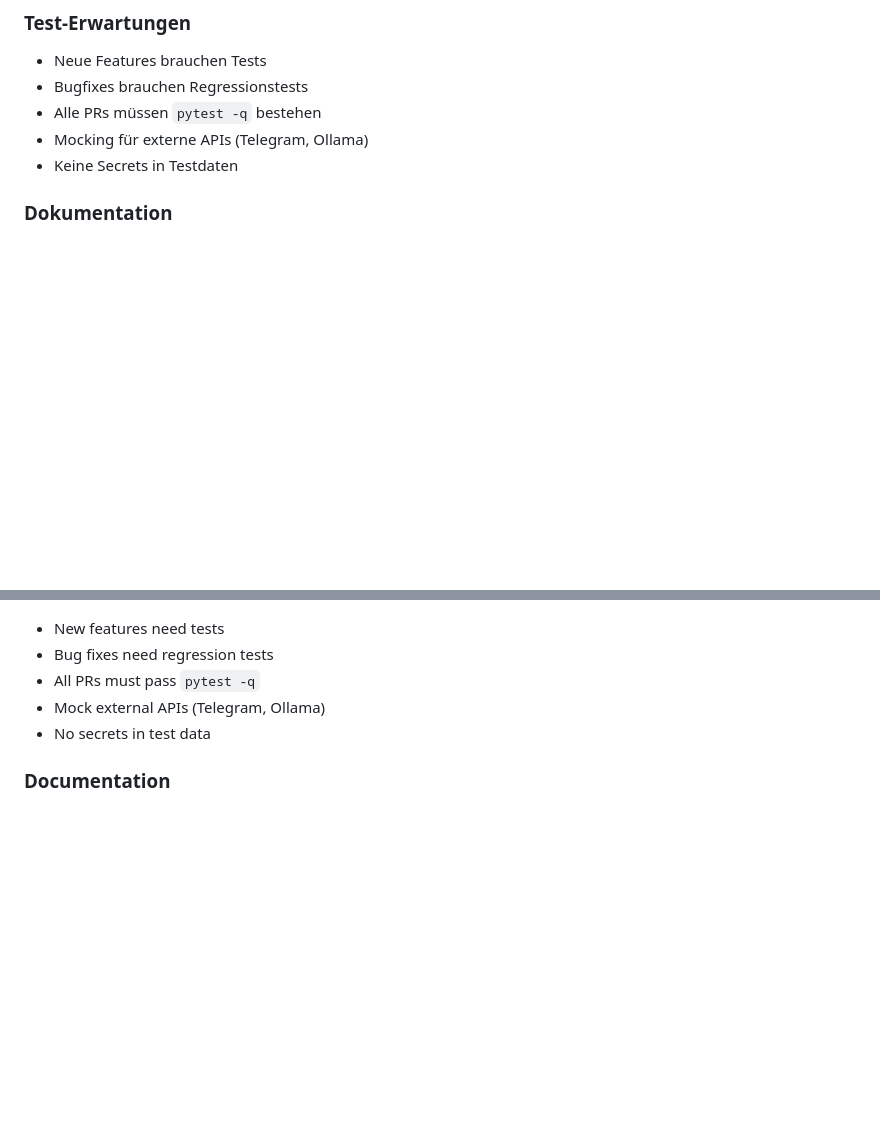
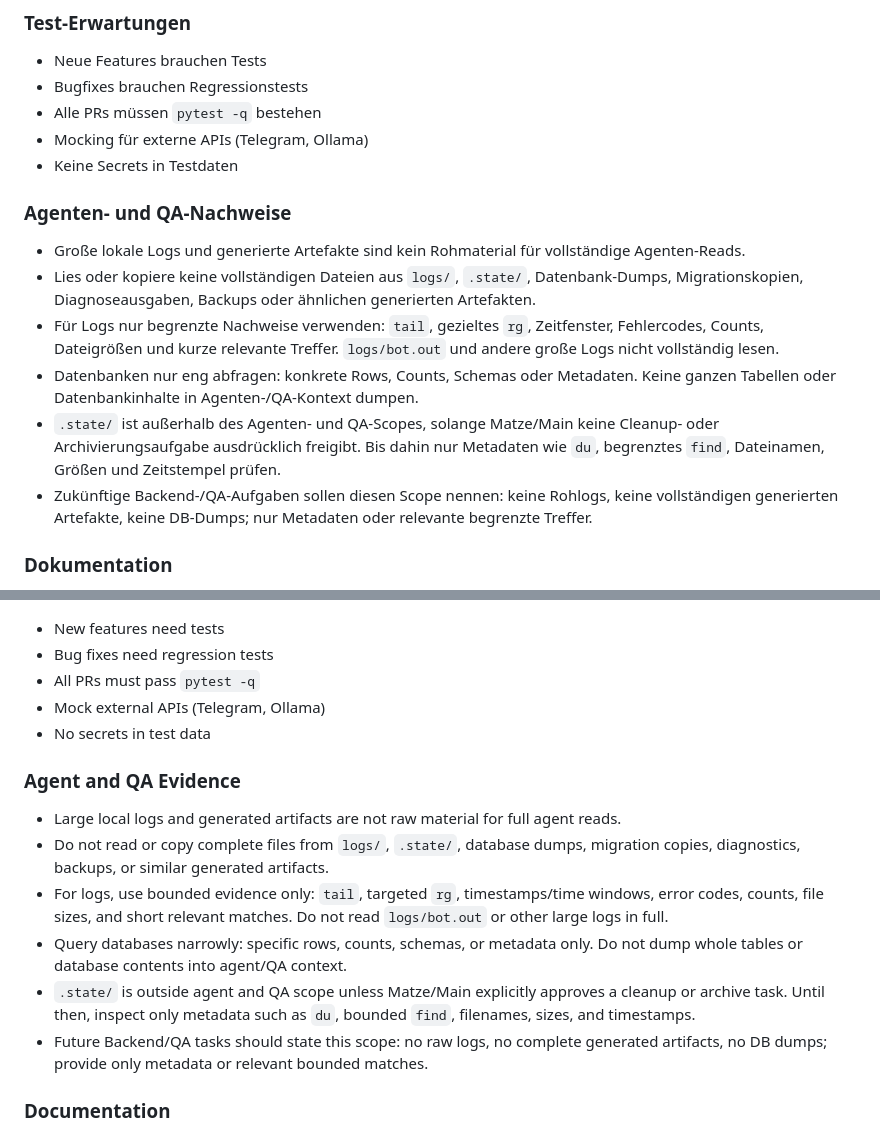
Before and after one commit to Matze383/amo-telegram-bot, a Markdown page: CONTRIBUTING.md, 2 parts joined by grey strips. GitHub-like rendering; blank space fills up the shorter version.

Commit message:
docs: document bounded agent evidence

```diff
--- a/CONTRIBUTING.md
+++ b/CONTRIBUTING.md
@@ -128,6 +128,22 @@ isort src/ tests/
 - Alle PRs müssen `pytest -q` bestehen
 - Mocking für externe APIs (Telegram, Ollama)
 - Keine Secrets in Testdaten
+
+### Agenten- und QA-Nachweise
+
+- Große lokale Logs und generierte Artefakte sind kein Rohmaterial für vollständige Agenten-Reads.
+- Lies oder kopiere keine vollständigen Dateien aus `logs/`, `.state/`, Datenbank-Dumps,
+  Migrationskopien, Diagnoseausgaben, Backups oder ähnlichen generierten Artefakten.
+- Für Logs nur begrenzte Nachweise verwenden: `tail`, gezieltes `rg`, Zeitfenster,
+  Fehlercodes, Counts, Dateigrößen und kurze relevante Treffer. `logs/bot.out` und andere
+  große Logs nicht vollständig lesen.
+- Datenbanken nur eng abfragen: konkrete Rows, Counts, Schemas oder Metadaten. Keine ganzen
+  Tabellen oder Datenbankinhalte in Agenten-/QA-Kontext dumpen.
+- `.state/` ist außerhalb des Agenten- und QA-Scopes, solange Matze/Main keine Cleanup- oder
+  Archivierungsaufgabe ausdrücklich freigibt. Bis dahin nur Metadaten wie `du`, begrenztes
+  `find`, Dateinamen, Größen und Zeitstempel prüfen.
+- Zukünftige Backend-/QA-Aufgaben sollen diesen Scope nennen: keine Rohlogs, keine vollständigen
+  generierten Artefakte, keine DB-Dumps; nur Metadaten oder relevante begrenzte Treffer.
 
 ### Dokumentation
 
@@ -302,6 +318,22 @@ isort src/ tests/
 - Mock external APIs (Telegram, Ollama)
 - No secrets in test data
 
+### Agent and QA Evidence
+
+- Large local logs and generated artifacts are not raw material for full agent reads.
+- Do not read or copy complete files from `logs/`, `.state/`, database dumps, migration copies,
+  diagnostics, backups, or similar generated artifacts.
+- For logs, use bounded evidence only: `tail`, targeted `rg`, timestamps/time windows, error
+  codes, counts, file sizes, and short relevant matches. Do not read `logs/bot.out` or other
+  large logs in full.
+- Query databases narrowly: specific rows, counts, schemas, or metadata only. Do not dump whole
+  tables or database contents into agent/QA context.
+- `.state/` is outside agent and QA scope unless Matze/Main explicitly approves a cleanup or
+  archive task. Until then, inspect only metadata such as `du`, bounded `find`, filenames,
+  sizes, and timestamps.
+- Future Backend/QA tasks should state this scope: no raw logs, no complete generated artifacts,
+  no DB dumps; provide only metadata or relevant bounded matches.
+
 ### Documentation
 
 - Feature changes → Update README/docs
```
